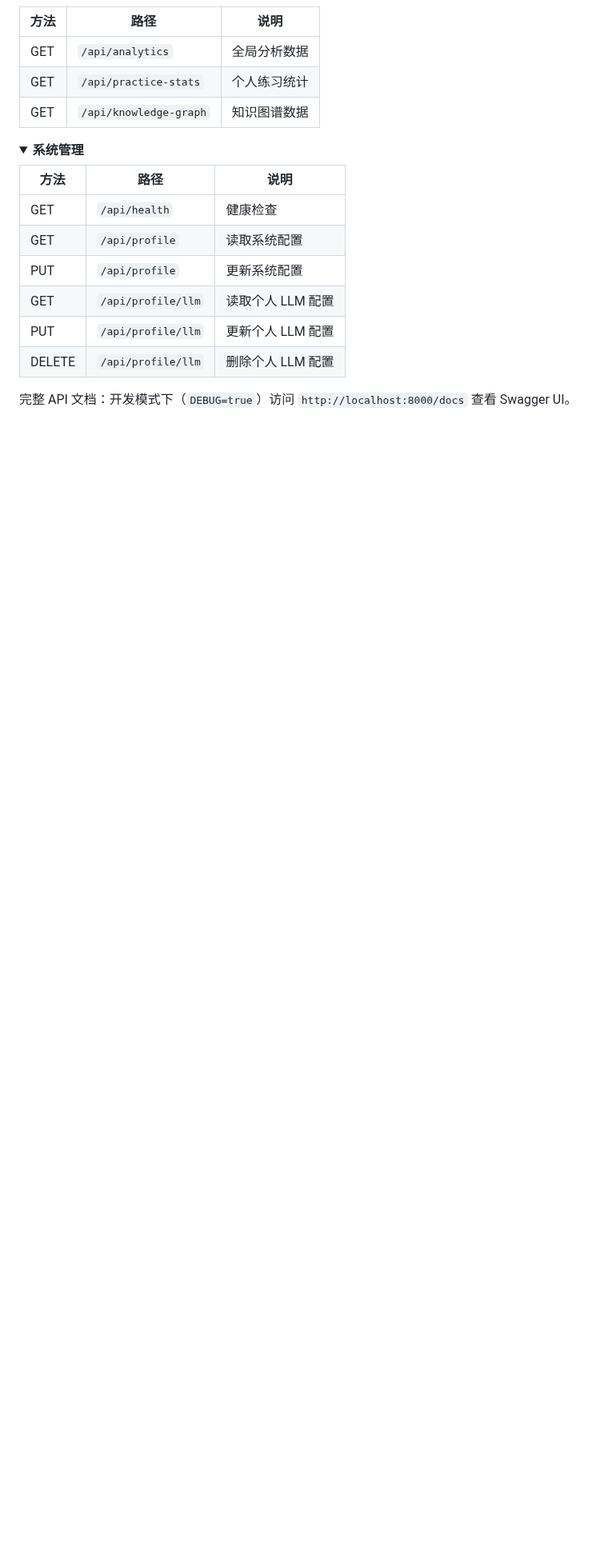
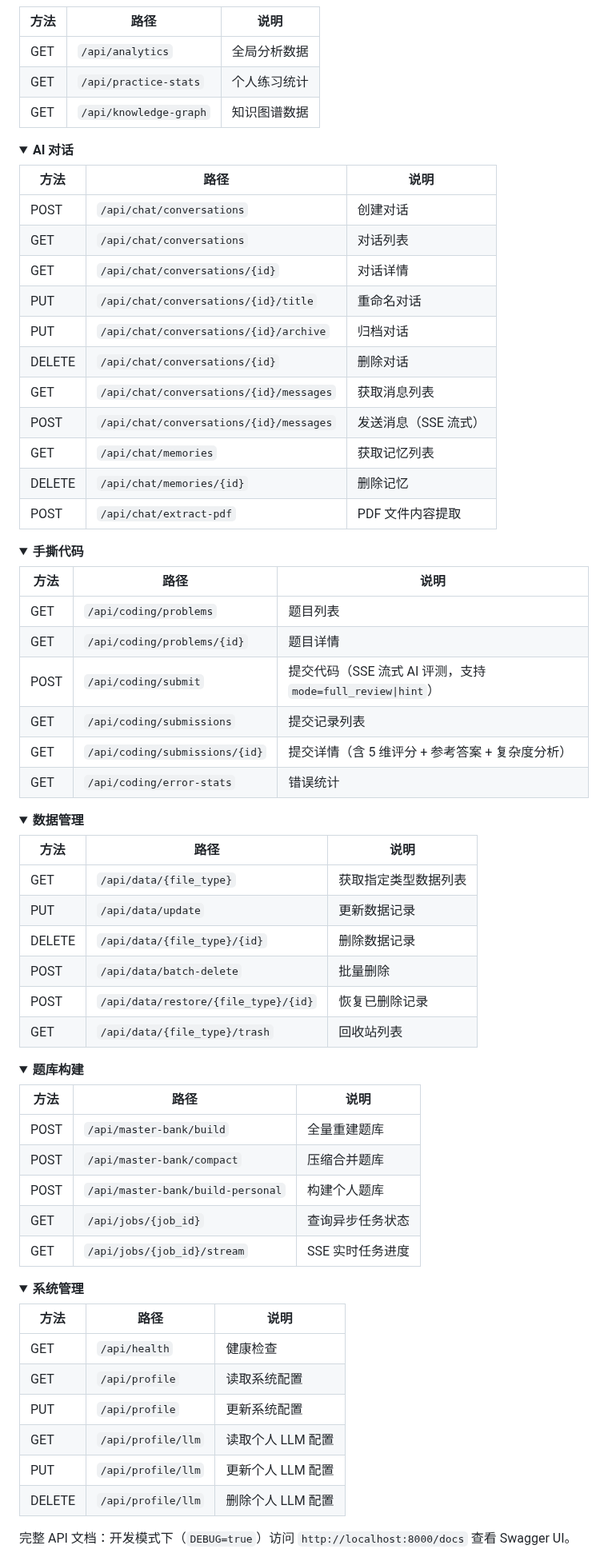
Before and after one commit to Satanstoy/interview-boss, a Markdown page: README.md, the part around one of its changes. Shown at 80% size. Drawn GitHub-style; folded sections open; blank space fills up the shorter version.

```diff
--- a/README.md
+++ b/README.md
@@ -568,3 +610,62 @@ sudo systemctl reload nginx
 </details>
 
 <details>
+<summary><strong>AI 对话</strong></summary>
+
+| 方法 | 路径 | 说明 |
+|------|------|------|
+| POST | `/api/chat/conversations` | 创建对话 |
+| GET | `/api/chat/conversations` | 对话列表 |
+| GET | `/api/chat/conversations/{id}` | 对话详情 |
+| PUT | `/api/chat/conversations/{id}/title` | 重命名对话 |
+| PUT | `/api/chat/conversations/{id}/archive` | 归档对话 |
+| DELETE | `/api/chat/conversations/{id}` | 删除对话 |
+| GET | `/api/chat/conversations/{id}/messages` | 获取消息列表 |
+| POST | `/api/chat/conversations/{id}/messages` | 发送消息（SSE 流式） |
+| GET | `/api/chat/memories` | 获取记忆列表 |
+| DELETE | `/api/chat/memories/{id}` | 删除记忆 |
+| POST | `/api/chat/extract-pdf` | PDF 文件内容提取 |
+
+</details>
+
+<details>
+<summary><strong>手撕代码</strong></summary>
+
+| 方法 | 路径 | 说明 |
+|------|------|------|
+| GET | `/api/coding/problems` | 题目列表 |
+| GET | `/api/coding/problems/{id}` | 题目详情 |
+| POST | `/api/coding/submit` | 提交代码（SSE 流式 AI 评测，支持 `mode=full_review\|hint`） |
+| GET | `/api/coding/submissions` | 提交记录列表 |
+| GET | `/api/coding/submissions/{id}` | 提交详情（含 5 维评分 + 参考答案 + 复杂度分析） |
+| GET | `/api/coding/error-stats` | 错误统计 |
+
+</details>
+
+<details>
+<summary><strong>数据管理</strong></summary>
+
+| 方法 | 路径 | 说明 |
+|------|------|------|
+| GET | `/api/data/{file_type}` | 获取指定类型数据列表 |
+| PUT | `/api/data/update` | 更新数据记录 |
+| DELETE | `/api/data/{file_type}/{id}` | 删除数据记录 |
+| POST | `/api/data/batch-delete` | 批量删除 |
+| POST | `/api/data/restore/{file_type}/{id}` | 恢复已删除记录 |
+| GET | `/api/data/{file_type}/trash` | 回收站列表 |
+
+</details>
+
+<details>
+<summary><strong>题库构建</strong></summary>
+
+| 方法 | 路径 | 说明 |
+|------|------|------|
+| POST | `/api/master-bank/build` | 全量重建题库 |
+| POST | `/api/master-bank/compact` | 压缩合并题库 |
+| POST | `/api/master-bank/build-personal` | 构建个人题库 |
+| GET | `/api/jobs/{job_id}` | 查询异步任务状态 |
+| GET | `/api/jobs/{job_id}/stream` | SSE 实时任务进度 |
+
+</details>
+
```
Also changed, not shown: other parts of README.md (+72 -29 lines), AGENTS.md (added, +79 -0 lines), logo.png (added).
